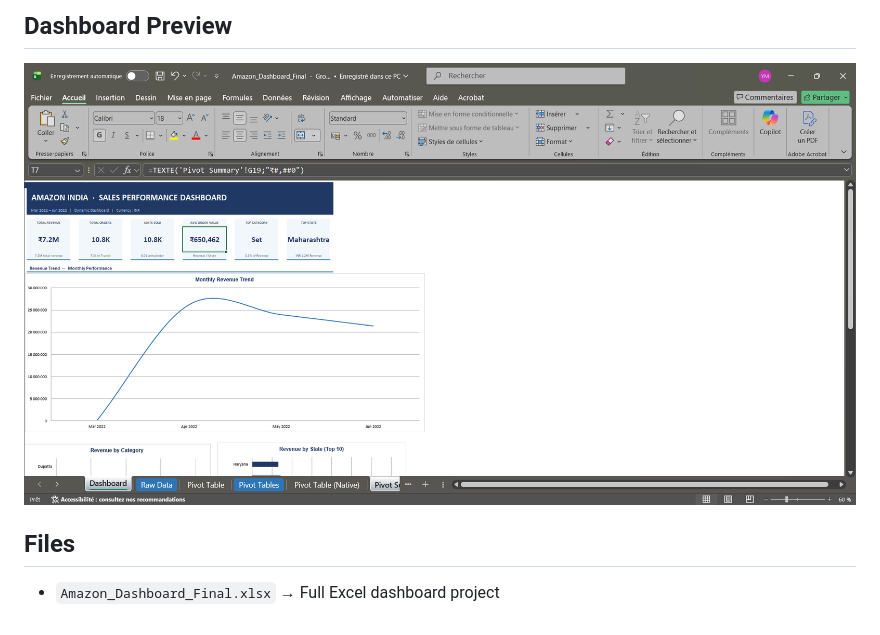
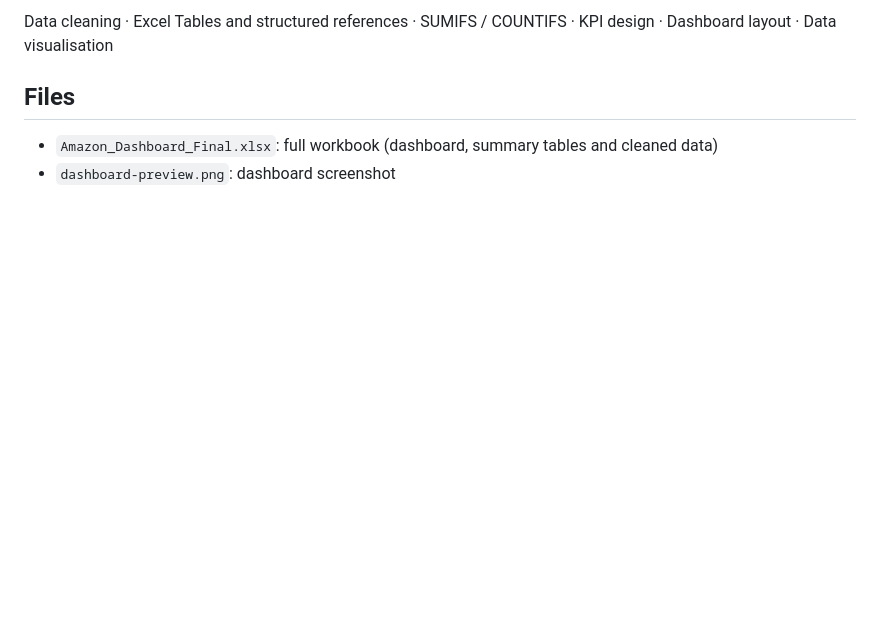
Before and after one commit to yanismunga/amazon-sales-dashboard-excel, a Markdown page: README.md, the part around one of its changes. GitHub-like rendering; pictures changed too: dashboard-preview.png; blank space fills up the shorter version.

```diff
--- a/README.md
+++ b/README.md
@@ -20,6 +41,7 @@ The dashboard was created to visualize sales performance, revenue trends, and ke
 
-## Dashboard Preview
-![Dashboard Preview](dashboard-preview.png)
+Data cleaning · Excel Tables and structured references · SUMIFS / COUNTIFS · KPI design · Dashboard layout · Data visualisation
 
 ## Files
-- `Amazon_Dashboard_Final.xlsx` → Full Excel dashboard project
+
+- `Amazon_Dashboard_Final.xlsx`: full workbook (dashboard, summary tables and cleaned data)
+- `dashboard-preview.png`: dashboard screenshot
```
Also changed, not shown: other parts of README.md (+36 -15 lines), 1 other file.
